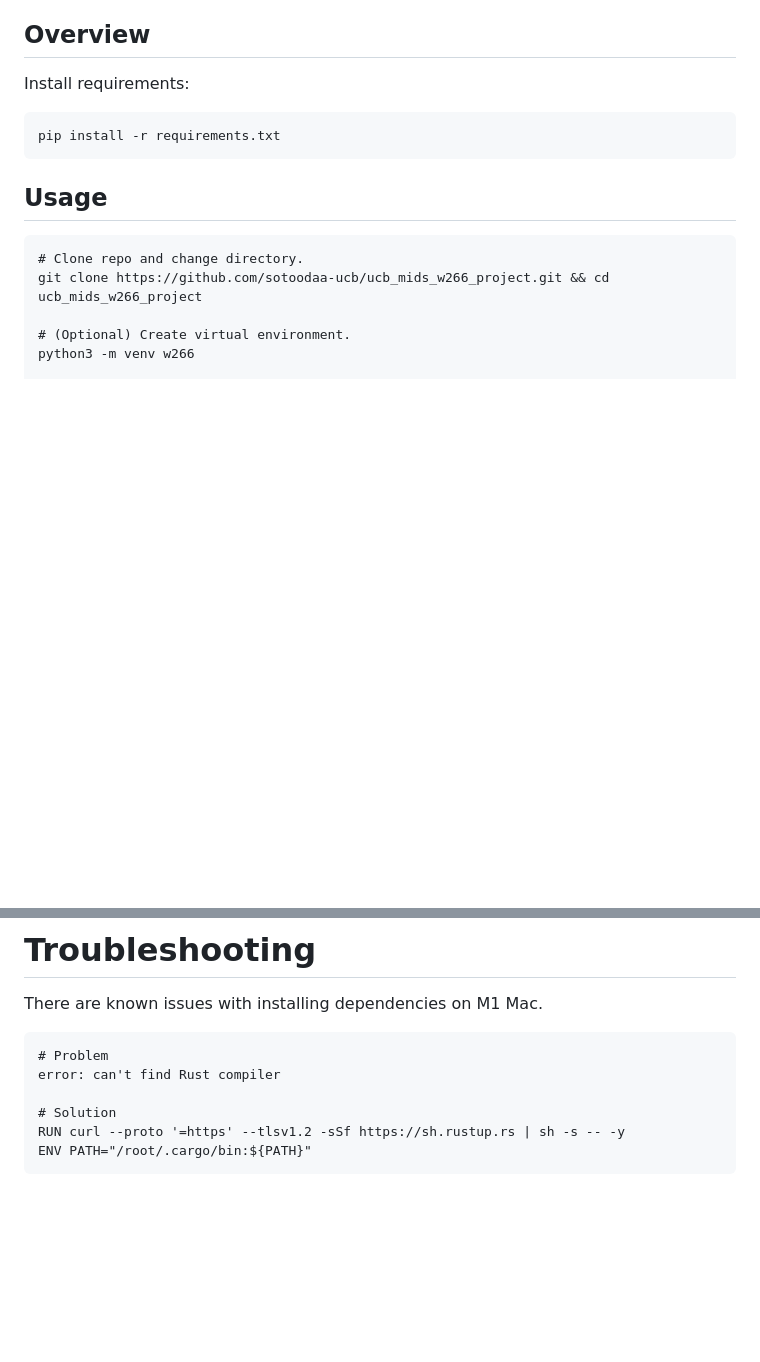
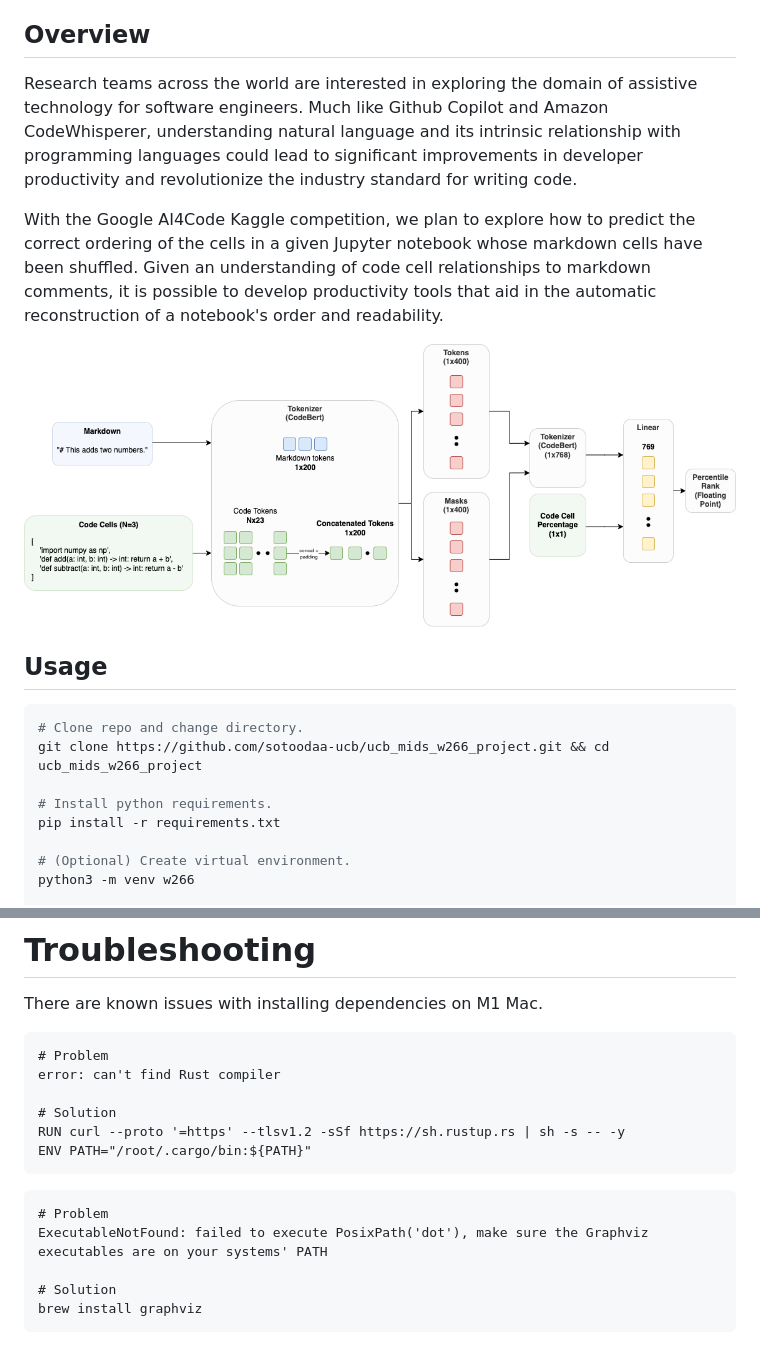
Before and after one commit to sotoodaa-ucb/ucb_mids_w266_project, a Markdown page: README.md, 2 parts joined by grey strips. Rendered like a GitHub page; pictures changed too: res/baseline.png (added); blank space fills up the shorter version.

Commit message:
Add overview and baseline model visual.

````diff
--- a/README.md
+++ b/README.md
@@ -20,17 +20,22 @@ NotebookNet - An Explorative Machine Learning Approach in Code Comprehension
 - Andrew Sotoodeh
 
 ## Overview
-Install requirements:
-```
-pip install -r requirements.txt
-```
+Research teams across the world are interested in exploring the domain of assistive technology for software engineers. Much like Github Copilot and Amazon CodeWhisperer, understanding natural language and its intrinsic relationship with programming languages could lead to significant improvements in developer productivity and revolutionize the industry standard for writing code.
+
+With the Google AI4Code Kaggle competition, we plan to explore how to predict the correct ordering of the cells in a given Jupyter notebook whose markdown cells have been shuffled. Given an understanding of code cell relationships to markdown comments, it is possible to develop productivity tools that aid in the automatic reconstruction of a notebook's order and readability.
+
+
+![baseline](./res/baseline.png)
 
 
 
 ## Usage
-```
+```bash
 # Clone repo and change directory.
 git clone https://github.com/sotoodaa-ucb/ucb_mids_w266_project.git && cd ucb_mids_w266_project
+
+# Install python requirements.
+pip install -r requirements.txt
 
 # (Optional) Create virtual environment.
 python3 -m venv w266
@@ -66,3 +71,11 @@ error: can't find Rust compiler
 RUN curl --proto '=https' --tlsv1.2 -sSf https://sh.rustup.rs | sh -s -- -y
 ENV PATH="/root/.cargo/bin:${PATH}"
 ```
+
+```
+# Problem
+ExecutableNotFound: failed to execute PosixPath('dot'), make sure the Graphviz executables are on your systems' PATH
+
+# Solution
+brew install graphviz
+```
````
Also changed, not shown: 2 other files.
